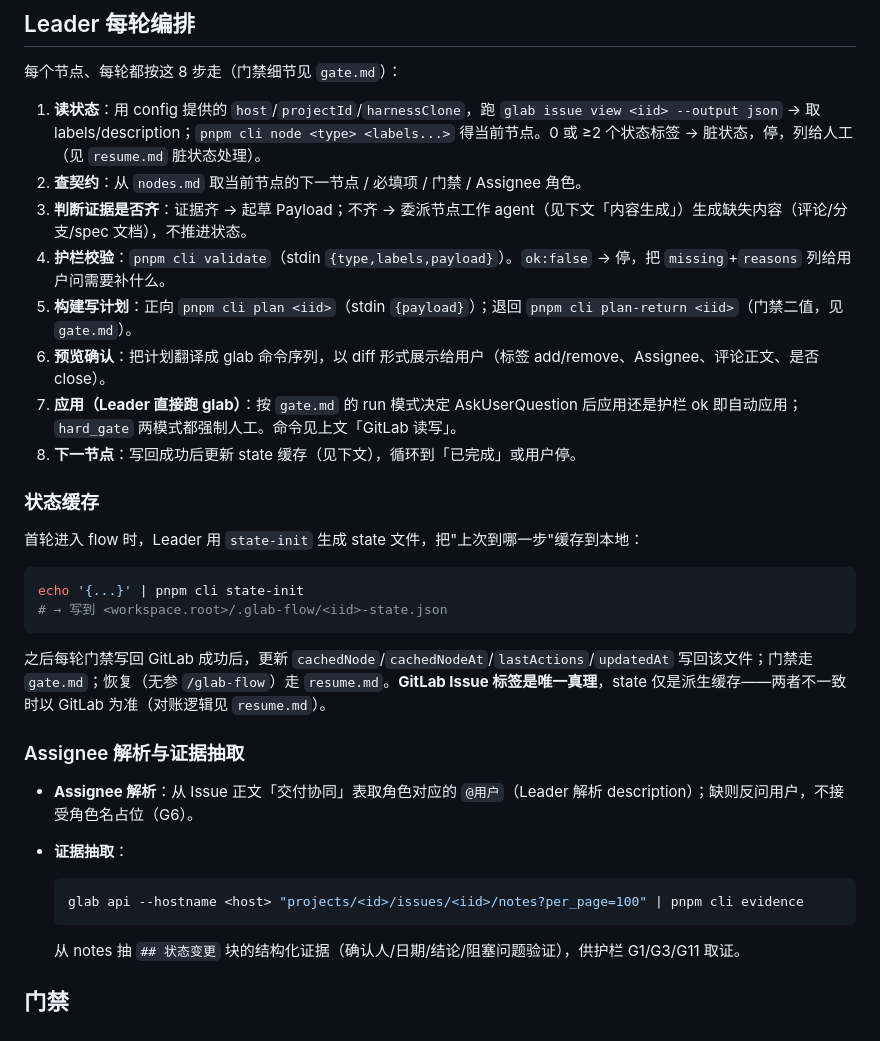
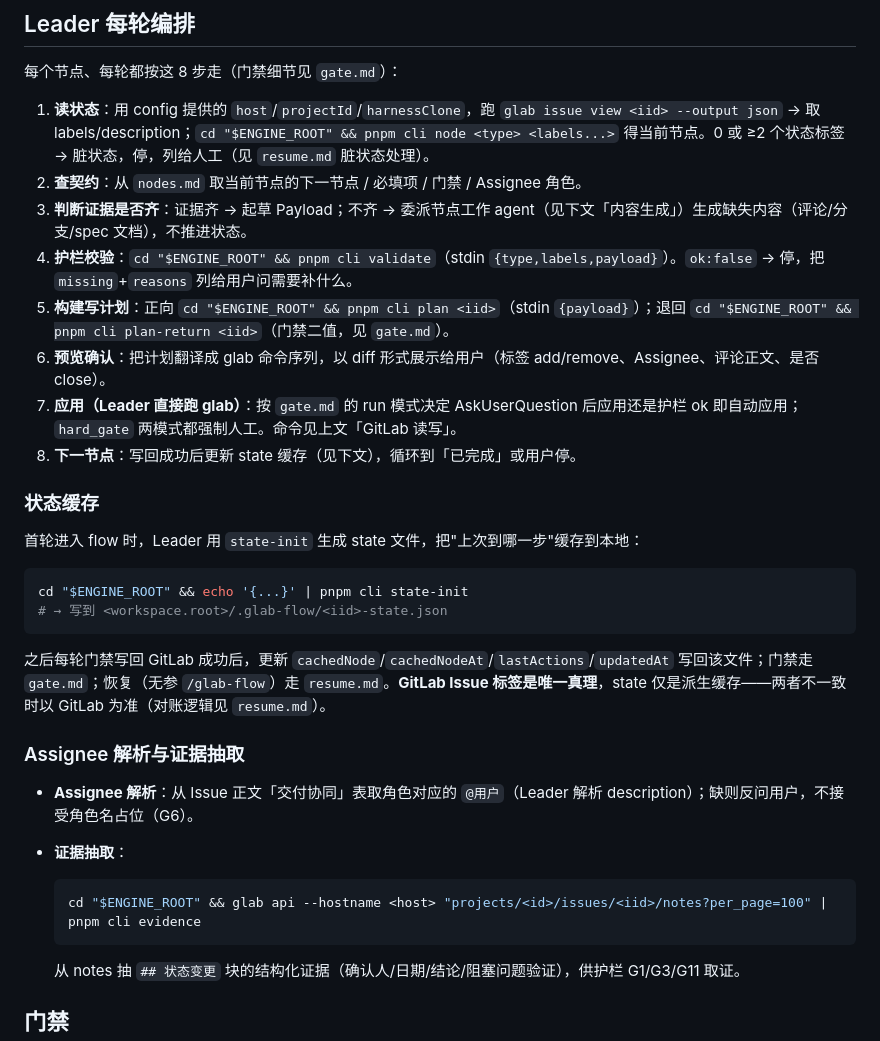
Before and after one commit to jinx911/glab-flow, a Markdown page: skills/glab-flow/SKILL.md, the part around one of its changes. GitHub-like rendering.

````diff
--- a/skills/glab-flow/SKILL.md
+++ b/skills/glab-flow/SKILL.md
@@ -79,11 +83,11 @@ Leader 直接用 glab CLI 操作 GitLab（glab 已认证，**无需 token**，
 
 每个节点、每轮都按这 8 步走（门禁细节见 `gate.md`）：
 
-1. **读状态**：用 config 提供的 `host`/`projectId`/`harnessClone`，跑 `glab issue view <iid> --output json` → 取 labels/description；`pnpm cli node <type> <labels...>` 得当前节点。0 或 ≥2 个状态标签 → 脏状态，停，列给人工（见 `resume.md` 脏状态处理）。
+1. **读状态**：用 config 提供的 `host`/`projectId`/`harnessClone`，跑 `glab issue view <iid> --output json` → 取 labels/description；`cd "$ENGINE_ROOT" && pnpm cli node <type> <labels...>` 得当前节点。0 或 ≥2 个状态标签 → 脏状态，停，列给人工（见 `resume.md` 脏状态处理）。
 2. **查契约**：从 `nodes.md` 取当前节点的下一节点 / 必填项 / 门禁 / Assignee 角色。
 3. **判断证据是否齐**：证据齐 → 起草 Payload；不齐 → 委派节点工作 agent（见下文「内容生成」）生成缺失内容（评论/分支/spec 文档），不推进状态。
-4. **护栏校验**：`pnpm cli validate`（stdin `{type,labels,payload}`）。`ok:false` → 停，把 `missing`+`reasons` 列给用户问需要补什么。
-5. **构建写计划**：正向 `pnpm cli plan <iid>`（stdin `{payload}`）；退回 `pnpm cli plan-return <iid>`（门禁二值，见 `gate.md`）。
+4. **护栏校验**：`cd "$ENGINE_ROOT" && pnpm cli validate`（stdin `{type,labels,payload}`）。`ok:false` → 停，把 `missing`+`reasons` 列给用户问需要补什么。
+5. **构建写计划**：正向 `cd "$ENGINE_ROOT" && pnpm cli plan <iid>`（stdin `{payload}`）；退回 `cd "$ENGINE_ROOT" && pnpm cli plan-return <iid>`（门禁二值，见 `gate.md`）。
 6. **预览确认**：把计划翻译成 glab 命令序列，以 diff 形式展示给用户（标签 add/remove、Assignee、评论正文、是否 close）。
 7. **应用（Leader 直接跑 glab）**：按 `gate.md` 的 run 模式决定 AskUserQuestion 后应用还是护栏 ok 即自动应用；`hard_gate` 两模式都强制人工。命令见上文「GitLab 读写」。
 8. **下一节点**：写回成功后更新 state 缓存（见下文），循环到「已完成」或用户停。
@@ -93,7 +97,7 @@ Leader 直接用 glab CLI 操作 GitLab（glab 已认证，**无需 token**，
 首轮进入 flow 时，Leader 用 `state-init` 生成 state 文件，把"上次到哪一步"缓存到本地：
 
 ```bash
-echo '{...}' | pnpm cli state-init
+cd "$ENGINE_ROOT" && echo '{...}' | pnpm cli state-init
 # → 写到 <workspace.root>/.glab-flow/<iid>-state.json
 ```
 
@@ -105,7 +109,7 @@ echo '{...}' | pnpm cli state-init
 - **证据抽取**：
 
   ```bash
-  glab api --hostname <host> "projects/<id>/issues/<iid>/notes?per_page=100" | pnpm cli evidence
+  cd "$ENGINE_ROOT" && glab api --hostname <host> "projects/<id>/issues/<iid>/notes?per_page=100" | pnpm cli evidence
   ```
 
   从 notes 抽 `## 状态变更` 块的结构化证据（确认人/日期/结论/阻塞问题验证），供护栏 G1/G3/G11 取证。
````
Also changed, not shown: other parts of skills/glab-flow/SKILL.md (+12 -8 lines).
